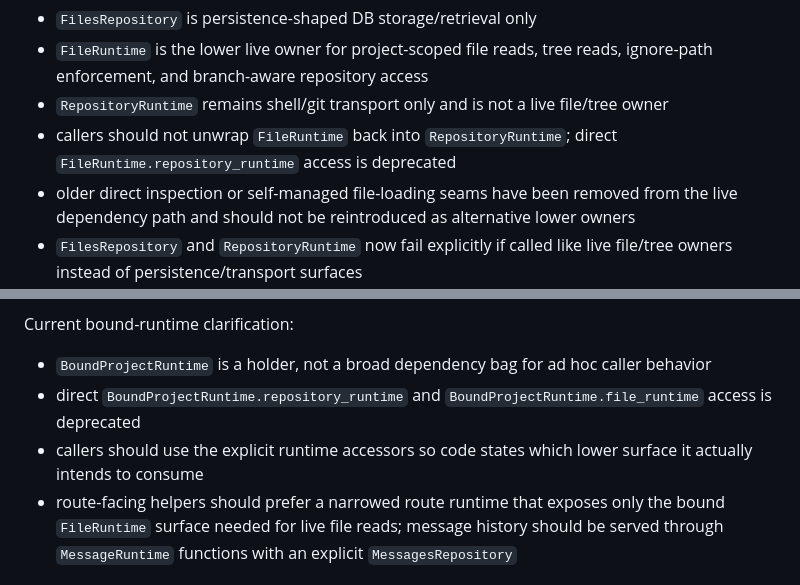
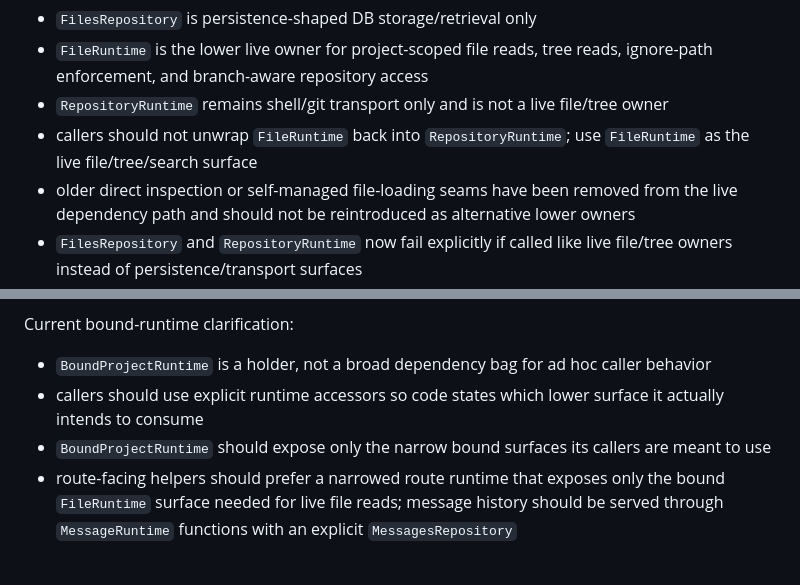
Before and after one commit to Isak-Landin/tool-ai-gateway, a Markdown page: LAYER_INTENT.md, 2 parts joined by grey strips. Rendered like a GitHub page.

```diff
--- a/LAYER_INTENT.md
+++ b/LAYER_INTENT.md
@@ -195,7 +195,7 @@ Current file-side clarification:
 - `FilesRepository` is persistence-shaped DB storage/retrieval only
 - `FileRuntime` is the lower live owner for project-scoped file reads, tree reads, ignore-path enforcement, and branch-aware repository access
 - `RepositoryRuntime` remains shell/git transport only and is not a live file/tree owner
-- callers should not unwrap `FileRuntime` back into `RepositoryRuntime`; direct `FileRuntime.repository_runtime` access is deprecated
+- callers should not unwrap `FileRuntime` back into `RepositoryRuntime`; use `FileRuntime` as the live file/tree/search surface
 - older direct inspection or self-managed file-loading seams have been removed from the live dependency path and should not be reintroduced as alternative lower owners
 - `FilesRepository` and `RepositoryRuntime` now fail explicitly if called like live file/tree owners instead of persistence/transport surfaces
 - explicit storage-shaped names such as file-row access and persistence-repository builders should be preferred over generic names that blur live-serving ownership
@@ -212,8 +212,8 @@ Current message-side clarification:
 Current bound-runtime clarification:
 
 - `BoundProjectRuntime` is a holder, not a broad dependency bag for ad hoc caller behavior
-- direct `BoundProjectRuntime.repository_runtime` and `BoundProjectRuntime.file_runtime` access is deprecated
-- callers should use the explicit runtime accessors so code states which lower surface it actually intends to consume
+- callers should use explicit runtime accessors so code states which lower surface it actually intends to consume
+- `BoundProjectRuntime` should expose only the narrow bound surfaces its callers are meant to use
 - route-facing helpers should prefer a narrowed route runtime that exposes only the bound `FileRuntime` surface needed for live file reads; message history should be served through `MessageRuntime` functions with an explicit `MessagesRepository`
 
 ## Clarification 1: Layers are ownership boundaries, not always a single chain
```
Also changed, not shown: LAYER_RULES.md (+1 -1 lines).
